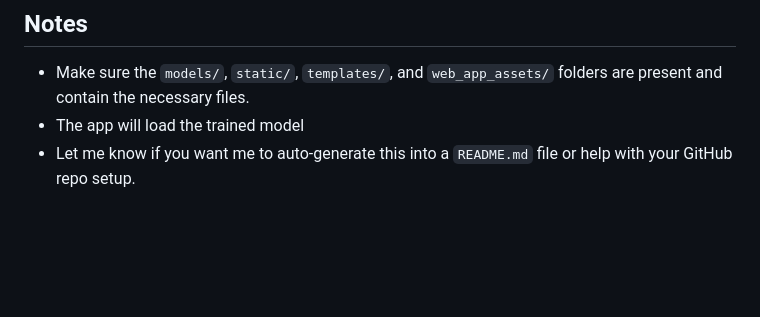
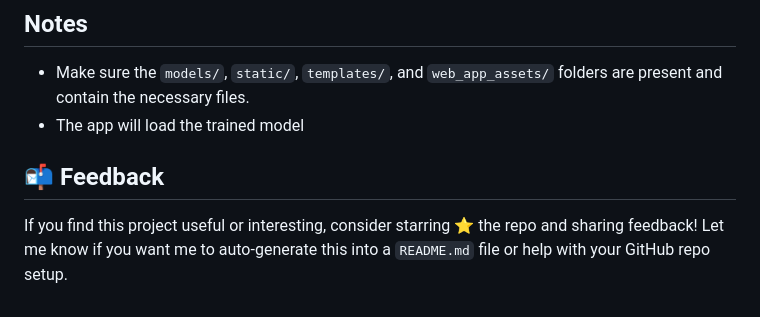
Before and after one commit to Sakil78/Employee-Salary-Prediction, a Markdown page: README.md, the part around the change printed below. Drawn GitHub-style; blank space fills up the shorter version.

```diff
--- a/README.md
+++ b/README.md
@@ -110,4 +110,7 @@
 
 - Make sure the `models/`, `static/`, `templates/`, and `web_app_assets/` folders are present and contain the necessary files.
 - The app will load the trained model
-- Let me know if you want me to auto-generate this into a `README.md` file or help with your GitHub repo setup.
+
+## 📬 Feedback
+If you find this project useful or interesting, consider starring ⭐ the repo and sharing feedback!
+Let me know if you want me to auto-generate this into a `README.md` file or help with your GitHub repo setup.
```
Also changed, not shown: other parts of README.md (+1 -1 lines).
